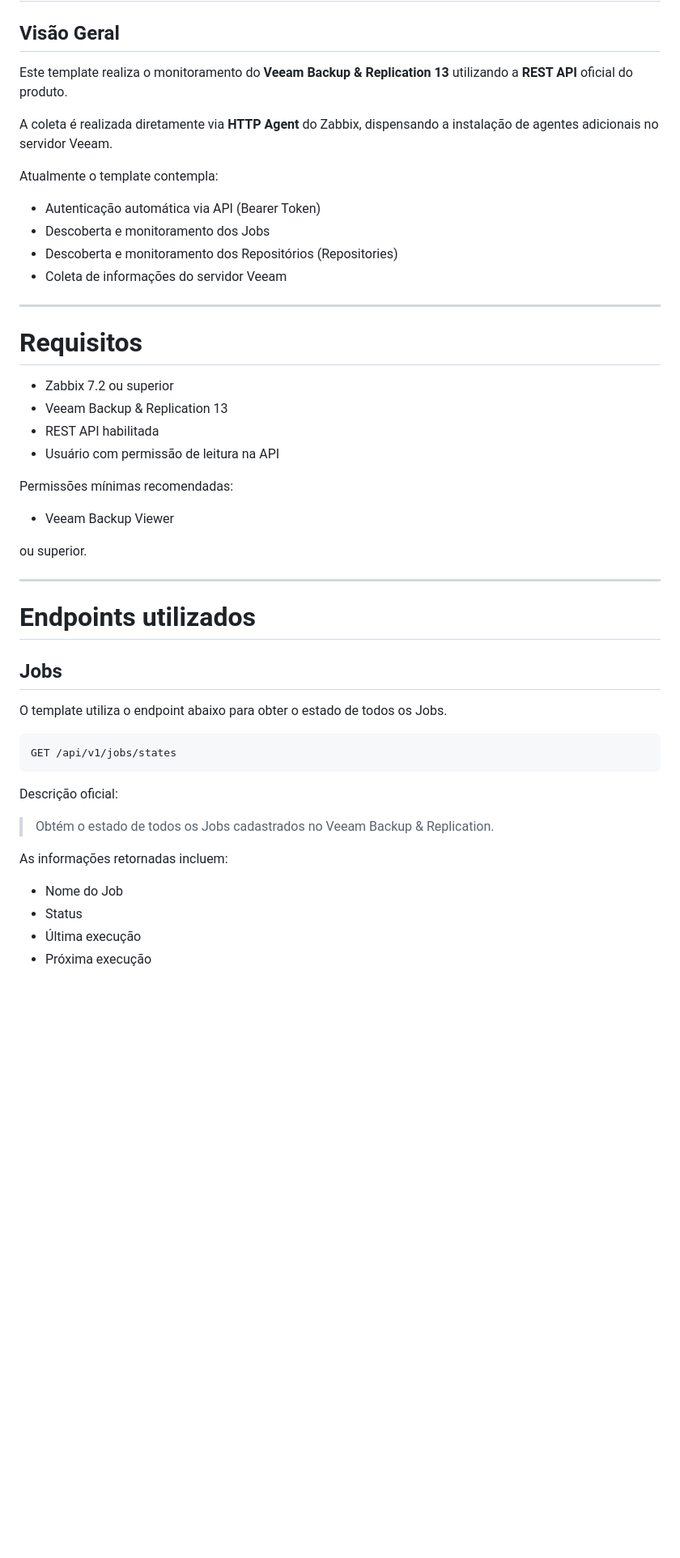
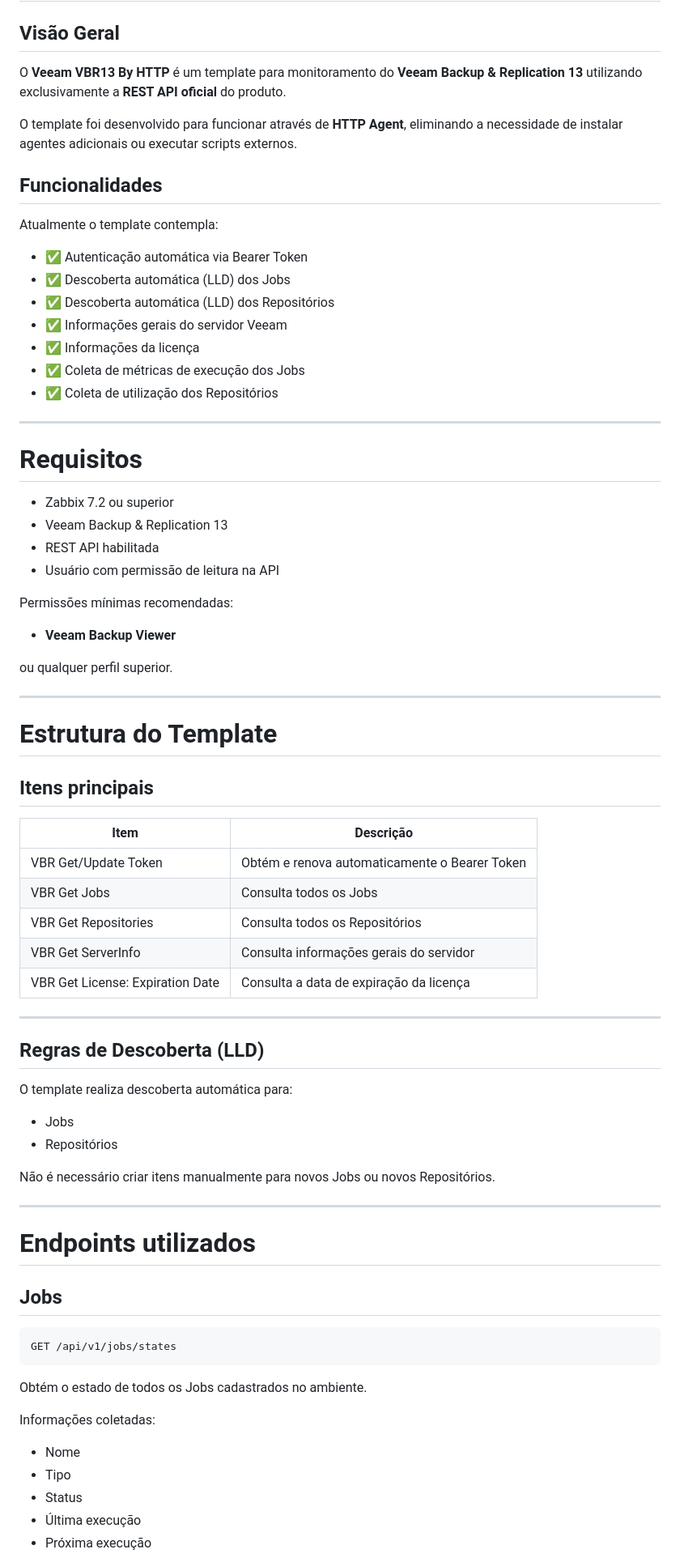
Before and after one commit to stm-go/stm-go, a Markdown page: Documentos/Veeam VBR13 By HTTP.md, the part around one of its changes. Shown at 81% size. GitHub-like rendering; blank space fills up the shorter version.

````diff
--- a/Documentos/Veeam VBR13 By HTTP.md
+++ b/Documentos/Veeam VBR13 By HTTP.md
@@ -2,16 +2,21 @@
 
 ## Visão Geral
 
-Este template realiza o monitoramento do **Veeam Backup & Replication 13** utilizando a **REST API** oficial do produto.
+O **Veeam VBR13 By HTTP** é um template para monitoramento do **Veeam Backup & Replication 13** utilizando exclusivamente a **REST API oficial** do produto.
 
-A coleta é realizada diretamente via **HTTP Agent** do Zabbix, dispensando a instalação de agentes adicionais no servidor Veeam.
+O template foi desenvolvido para funcionar através de **HTTP Agent**, eliminando a necessidade de instalar agentes adicionais ou executar scripts externos.
+
+## Funcionalidades
 
 Atualmente o template contempla:
 
-- Autenticação automática via API (Bearer Token)
-- Descoberta e monitoramento dos Jobs
-- Descoberta e monitoramento dos Repositórios (Repositories)
-- Coleta de informações do servidor Veeam
+- ✅ Autenticação automática via Bearer Token
+- ✅ Descoberta automática (LLD) dos Jobs
+- ✅ Descoberta automática (LLD) dos Repositórios
+- ✅ Informações gerais do servidor Veeam
+- ✅ Informações da licença
+- ✅ Coleta de métricas de execução dos Jobs
+- ✅ Coleta de utilização dos Repositórios
 
 ---
 
@@ -24,9 +29,34 @@ Atualmente o template contempla:
 
 Permissões mínimas recomendadas:
 
-- Veeam Backup Viewer
+- **Veeam Backup Viewer**
 
-ou superior.
+ou qualquer perfil superior.
+
+---
+
+# Estrutura do Template
+
+## Itens principais
+
+| Item | Descrição |
+|------|-----------|
+| VBR Get/Update Token | Obtém e renova automaticamente o Bearer Token |
+| VBR Get Jobs | Consulta todos os Jobs |
+| VBR Get Repositories | Consulta todos os Repositórios |
+| VBR Get ServerInfo | Consulta informações gerais do servidor |
+| VBR Get License: Expiration Date | Consulta a data de expiração da licença |
+
+---
+
+## Regras de Descoberta (LLD)
+
+O template realiza descoberta automática para:
+
+- Jobs
+- Repositórios
+
+Não é necessário criar itens manualmente para novos Jobs ou novos Repositórios.
 
 ---
 
@@ -34,19 +64,16 @@ ou superior.
 
 ## Jobs
 
-O template utiliza o endpoint abaixo para obter o estado de todos os Jobs.
-
 ```
 GET /api/v1/jobs/states
 ```
 
-Descrição oficial:
+Obtém o estado de todos os Jobs cadastrados no ambiente.
 
-> Obtém o estado de todos os Jobs cadastrados no Veeam Backup & Replication.
+Informações coletadas:
 
-As informações retornadas incluem:
-
-- Nome do Job
+- Nome
+- Tipo
 - Status
 - Última execução
 - Próxima execução
````
Also changed, not shown: other parts of Documentos/Veeam VBR13 By HTTP.md (+67 -46 lines).
